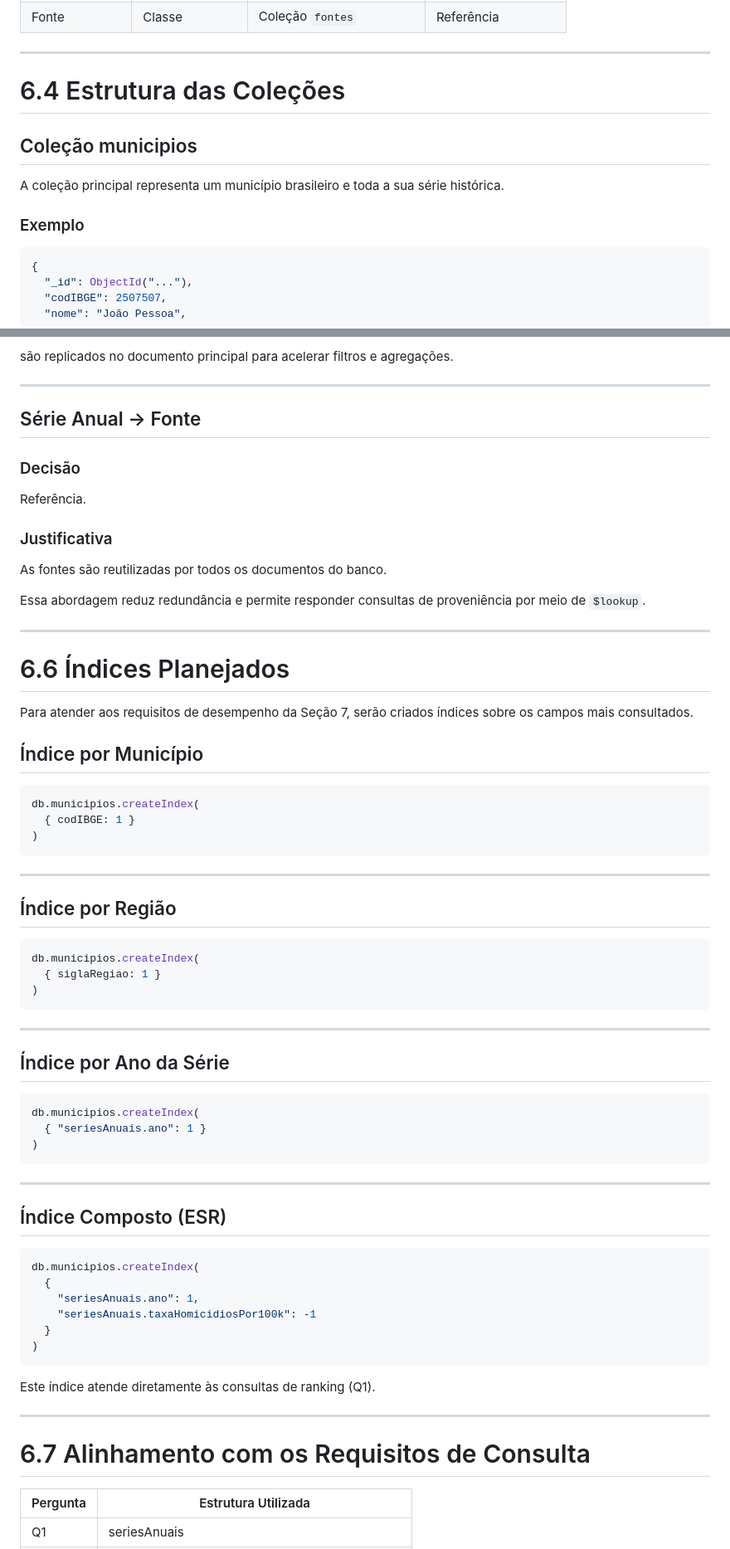
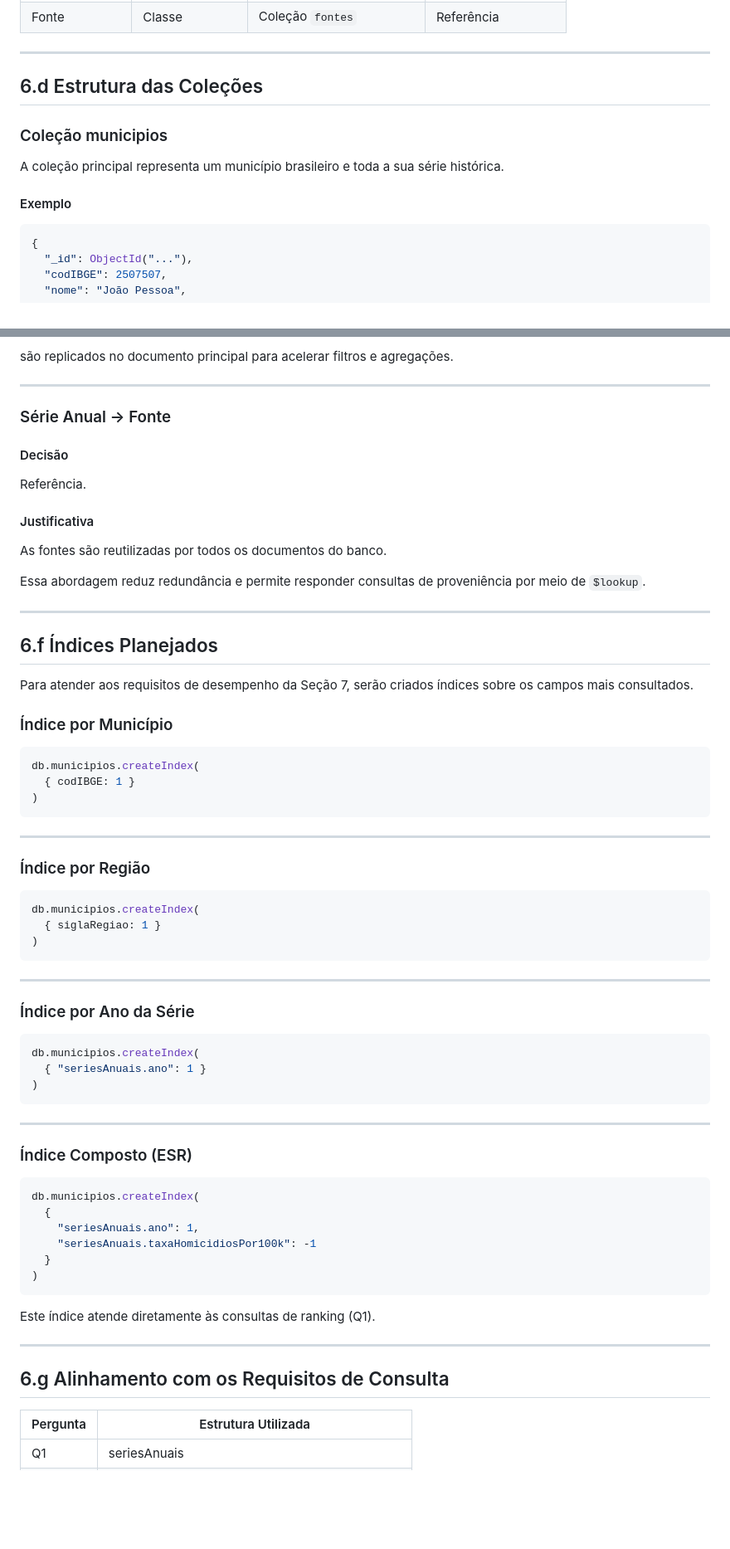
Before and after one commit to Caio-Maia/mpti-bd-atlas-violencia, a Markdown page: README.MD, 2 parts joined by grey strips. Shown at 83% size. Rendered like a GitHub page; blank space fills up the shorter version.

````diff
--- a/README.MD
+++ b/README.MD
@@ -522,13 +522,13 @@ Município
 
 ---
 
-# 6.4 Estrutura das Coleções
+## 6.d Estrutura das Coleções
 
-## Coleção municipios
+### Coleção municipios
 
 A coleção principal representa um município brasileiro e toda a sua série histórica.
 
-### Exemplo
+#### Exemplo
 
 ```json
 {
@@ -677,13 +677,13 @@ são replicados no documento principal para acelerar filtros e agregações.
 
 ---
 
-## Série Anual → Fonte
+### Série Anual → Fonte
 
-### Decisão
+#### Decisão
 
 Referência.
 
-### Justificativa
+#### Justificativa
 
 As fontes são reutilizadas por todos os documentos do banco.
 
@@ -691,11 +691,11 @@ Essa abordagem reduz redundância e permite responder consultas de proveniência
 
 ---
 
-# 6.6 Índices Planejados
+## 6.f Índices Planejados
 
 Para atender aos requisitos de desempenho da Seção 7, serão criados índices sobre os campos mais consultados.
 
-## Índice por Município
+### Índice por Município
 
 ```javascript
 db.municipios.createIndex(
@@ -705,7 +705,7 @@ db.municipios.createIndex(
 
 ---
 
-## Índice por Região
+### Índice por Região
 
 ```javascript
 db.municipios.createIndex(
@@ -715,7 +715,7 @@ db.municipios.createIndex(
 
 ---
 
-## Índice por Ano da Série
+### Índice por Ano da Série
 
 ```javascript
 db.municipios.createIndex(
@@ -725,7 +725,7 @@ db.municipios.createIndex(
 
 ---
 
-## Índice Composto (ESR)
+### Índice Composto (ESR)
 
 ```javascript
 db.municipios.createIndex(
@@ -740,7 +740,7 @@ Este índice atende diretamente às consultas de ranking (Q1).
 
 ---
 
-# 6.7 Alinhamento com os Requisitos de Consulta
+## 6.g Alinhamento com os Requisitos de Consulta
 
 | Pergunta | Estrutura Utilizada                          |
 | -------- | -------------------------------------------- |
````
Also changed, not shown: other parts of README.MD (+26 -26 lines).
